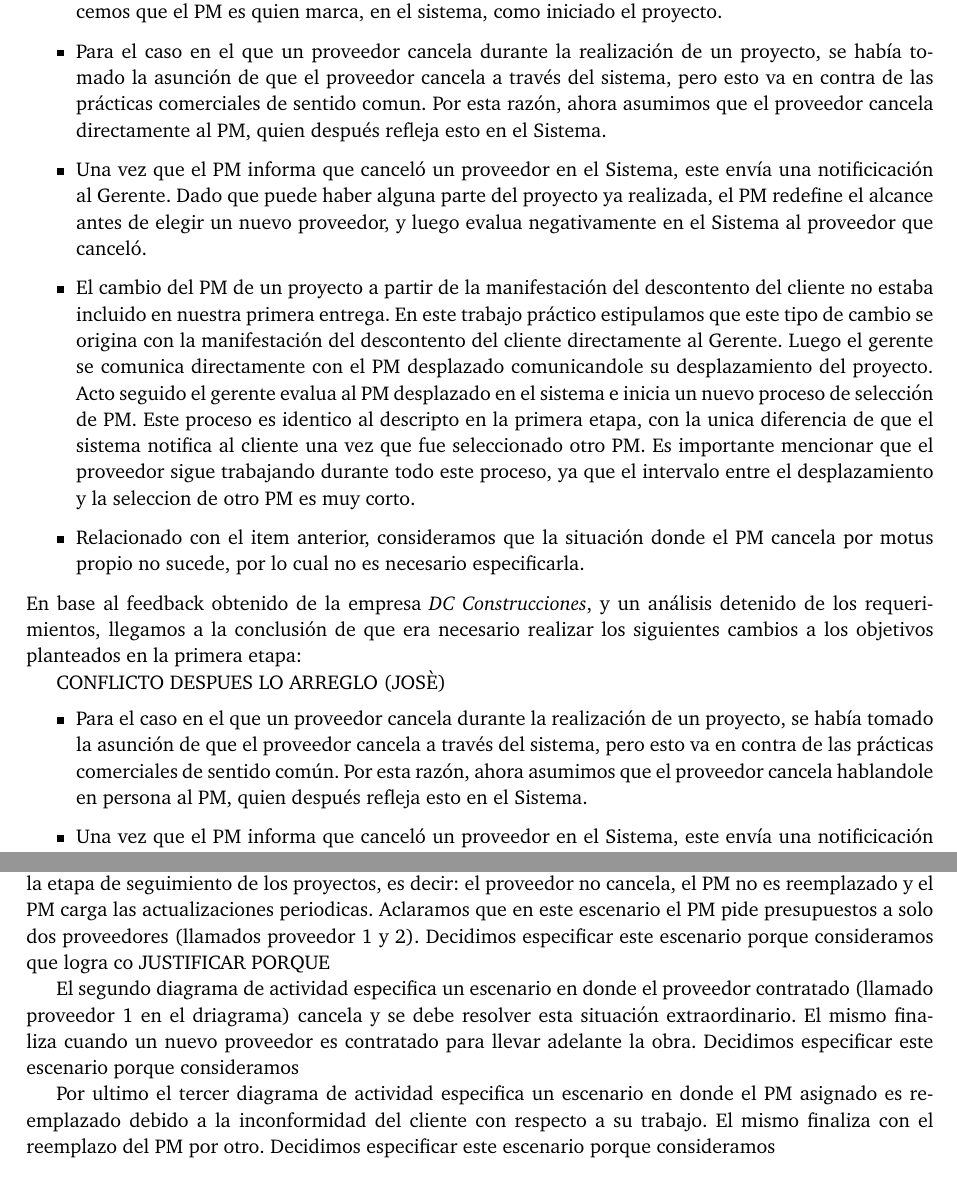
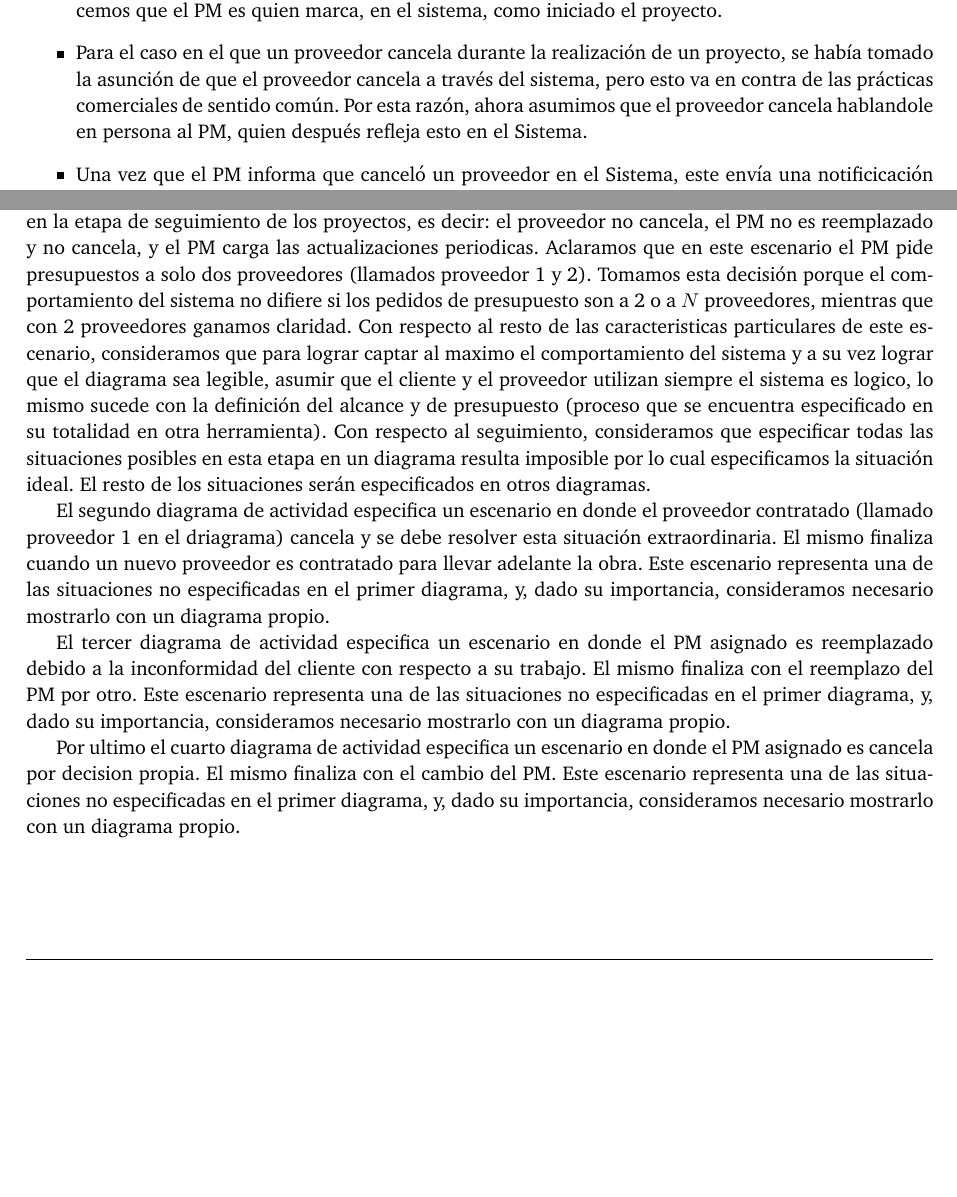
Before and after one commit to FlyingPumba/tp2-inge1, a LaTeX document (latex/informe.tex, which reads latex/cambios.tex, latex/interacciones.tex): two parts of pages 4 and 5 of 34, joined at a grey line, cut so that both start at the same text, the shorter picture padded with empty space. Compiled offline with pdfLaTeX.

Commit message:
[WIP] Interacciones

```diff
--- a/latex/cambios.tex
+++ b/latex/cambios.tex
@@ -5,15 +2,6 @@ En base al feedback obtenido de la empresa \textit{DC Construcciones}, y un anal
 
 \begin{itemize}
   \item El procedimiento por el cual el sistema logra saber que un proyecto a comenzado, necesario para poder exigir, posteriormente, actualizaciones al PM, no estaba incluido en las asunciones. Establecemos que el PM es quien marca, en el sistema, como iniciado el proyecto.
-  \item Para el caso en el que un proveedor cancela durante la realización de un proyecto, se había tomado la asunción de que el proveedor cancela a través del sistema, pero esto va en contra de las prácticas comerciales de sentido comun. Por esta razón, ahora asumimos que el proveedor cancela directamente al PM, quien después refleja esto en el Sistema.
-  \item Una vez que el PM informa que canceló un proveedor en el Sistema, este envía una notificicación al Gerente. Dado que puede haber alguna parte del proyecto ya realizada, el PM redefine el alcance antes de elegir un nuevo proveedor, y luego evalua negativamente en el Sistema al proveedor que canceló.
-  \item El cambio del PM de un proyecto a partir de la manifestación del descontento del cliente no estaba incluido en nuestra primera entrega. En este trabajo práctico estipulamos que este tipo de cambio se origina con la manifestación del descontento del cliente directamente al Gerente. Luego el gerente se comunica directamente con el PM desplazado comunicandole su desplazamiento del proyecto. Acto seguido el gerente evalua al PM desplazado en el sistema e inicia un nuevo proceso de selección de PM. Este proceso es identico al descripto en la primera etapa, con la unica diferencia de que el sistema notifica al cliente una vez que fue seleccionado otro PM. Es importante mencionar que el proveedor sigue trabajando durante todo este proceso, ya que el intervalo entre el desplazamiento y la seleccion de otro PM es muy corto.
-  \item Relacionado con el item anterior, consideramos que la situación donde el PM cancela por motus propio no sucede, por lo cual no es necesario especificarla.
-\end{itemize}
-En base al feedback obtenido de la empresa \textit{DC Construcciones}, y un análisis detenido de los requerimientos, llegamos a la conclusión de que era necesario realizar los siguientes cambios a los objetivos planteados en la primera etapa:
-
-CONFLICTO DESPUES LO ARREGLO (JOSÈ)
-\begin{itemize}
   \item Para el caso en el que un proveedor cancela durante la realización de un proyecto, se había tomado la asunción de que el proveedor cancela a través del sistema, pero esto va en contra de las prácticas comerciales de sentido común. Por esta razón, ahora asumimos que el proveedor cancela hablandole en persona al PM, quien después refleja esto en el Sistema.
   \item Una vez que el PM informa que canceló un proveedor en el Sistema, este envía una notificicación al Gerente. Dado que puede haber alguna parte del proyecto ya realizada, el PM redefine el alcance antes de elegir un nuevo proveedor, y luego evalúa negativamente en el Sistema al proveedor que canceló.
   \item El gerente debe validar nuevamente el proyecto ante el cambio de proveedor y redefinición del alcance.
--- a/latex/interacciones.tex
+++ b/latex/interacciones.tex
@@ -14,12 +14,13 @@ que la empresa realiza en el sistema, utilizando las Pre y Post condiciones de l
 claro ningun paralelismo que pueda existir entre ellas. Para eso y para otras cosas serán necesarios los demás modelos.
 
 \subsection{Diagrama de Actividad}
-El primer diagrama de actividad especifica un escenario completo del ciclo de vida de un proyecto con la particularidad de que suponemos que tanto el cliente como los proveedores utilizan el sistema, que, tanto el alcance como el presupuesto, son aceptados en el primer intento y que no hay inconvenientes en la etapa de seguimiento de los proyectos, es decir: el proveedor no cancela, el PM no es reemplazado y el PM carga las actualizaciones periodicas. Aclaramos que en este escenario el PM pide presupuestos a solo dos proveedores (llamados proveedor 1 y 2). Decidimos especificar este escenario porque consideramos que logra co
-JUSTIFICAR PORQUE
+El primer diagrama de actividad especifica un escenario completo del ciclo de vida de un proyecto con la particularidad de que suponemos que tanto el cliente como los proveedores utilizan el sistema, que, tanto el alcance como el presupuesto, son aceptados en el primer intento y que no hay inconvenientes en la etapa de seguimiento de los proyectos, es decir: el proveedor no cancela, el PM no es reemplazado y no cancela, y el PM carga las actualizaciones periodicas. Aclaramos que en este escenario el PM pide presupuestos a solo dos proveedores (llamados proveedor 1 y 2). Tomamos esta decisión porque el comportamiento del sistema no difiere si los pedidos de presupuesto son a 2 o a $N$ proveedores, mientras que con 2 proveedores ganamos claridad. Con respecto al resto de las caracteristicas particulares de este escenario, consideramos que para lograr captar al maximo el comportamiento del sistema y a su vez lograr que el diagrama sea legible, asumir que el cliente y el proveedor utilizan siempre el sistema es logico, lo mismo sucede con la definición del alcance y de presupuesto (proceso que se encuentra especificado en su totalidad en otra herramienta). Con respecto al seguimiento, consideramos que especificar todas las situaciones posibles en esta etapa en un diagrama resulta imposible por lo cual especificamos la situación ideal. El resto de los situaciones serán especificados en otros diagramas.
 
-El segundo diagrama de actividad especifica un escenario en donde el proveedor contratado (llamado proveedor 1 en el driagrama) cancela y se debe resolver esta situación extraordinario. El mismo finaliza cuando un nuevo proveedor es contratado para llevar adelante la obra. Decidimos especificar este escenario porque consideramos
+El segundo diagrama de actividad especifica un escenario en donde el proveedor contratado (llamado proveedor 1 en el driagrama) cancela y se debe resolver esta situación extraordinaria. El mismo finaliza cuando un nuevo proveedor es contratado para llevar adelante la obra. Este escenario representa una de las situaciones no especificadas en el primer diagrama, y, dado su importancia, consideramos necesario mostrarlo con un diagrama propio.
 
-Por ultimo el tercer diagrama de actividad especifica un escenario en donde el PM asignado es reemplazado debido a la inconformidad del cliente con respecto a su trabajo. El mismo finaliza con el reemplazo del PM por otro. Decidimos especificar este escenario porque consideramos
+El tercer diagrama de actividad especifica un escenario en donde el PM asignado es reemplazado debido a la inconformidad del cliente con respecto a su trabajo. El mismo finaliza con el reemplazo del PM por otro. Este escenario representa una de las situaciones no especificadas en el primer diagrama, y, dado su importancia, consideramos necesario mostrarlo con un diagrama propio.
+
+Por ultimo el cuarto diagrama de actividad especifica un escenario en donde el PM asignado es cancela por decision propia. El mismo finaliza con el cambio del PM. Este escenario representa una de las situaciones no especificadas en el primer diagrama, y, dado su importancia, consideramos necesario mostrarlo con un diagrama propio.
 
 \subsection{Máquinas de estados finitos}
 
```
Also changed, not shown: latex/intro.tex (+1 -1 lines), latex/cambios.tex (7 more changed lines), latex/interacciones.tex (2 more changed lines).
